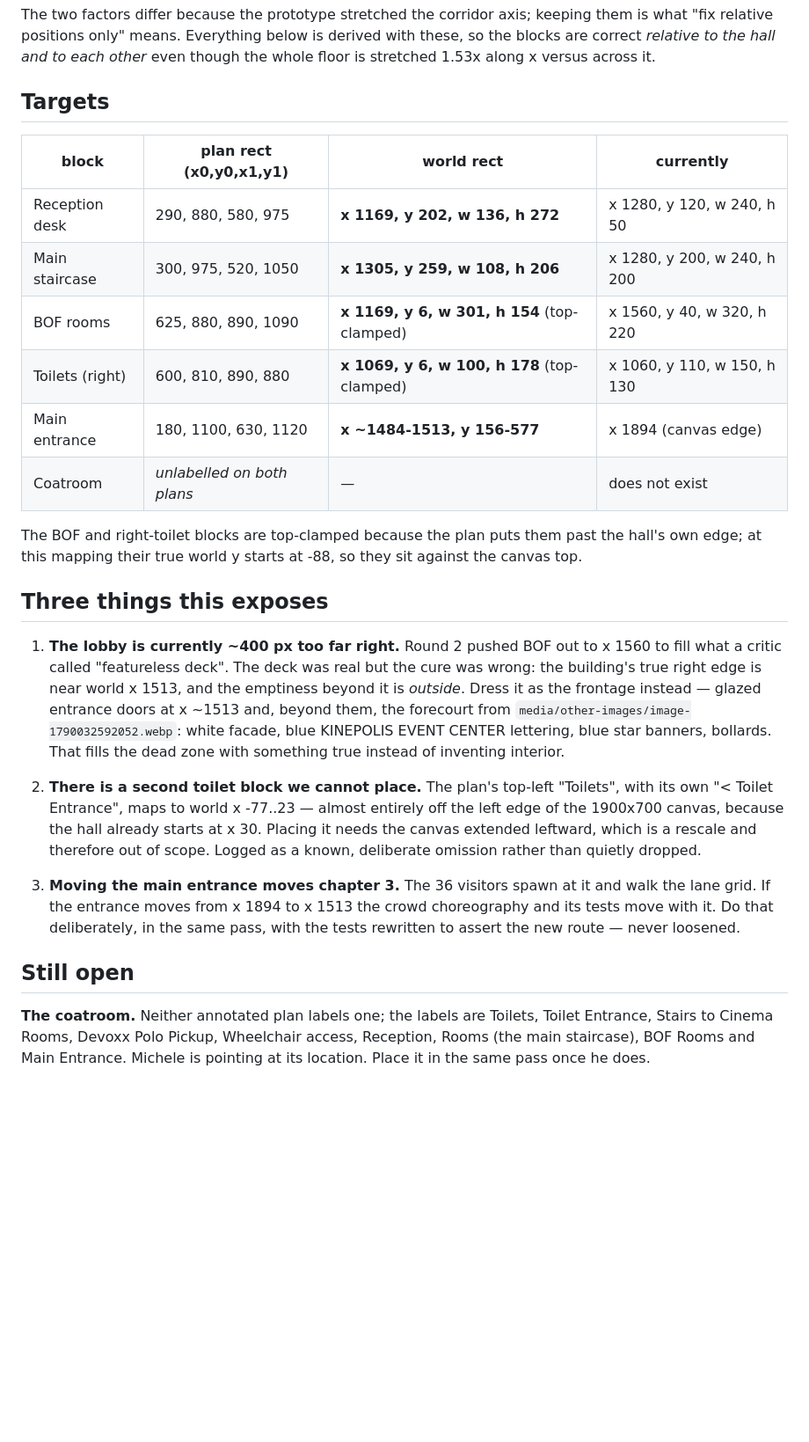
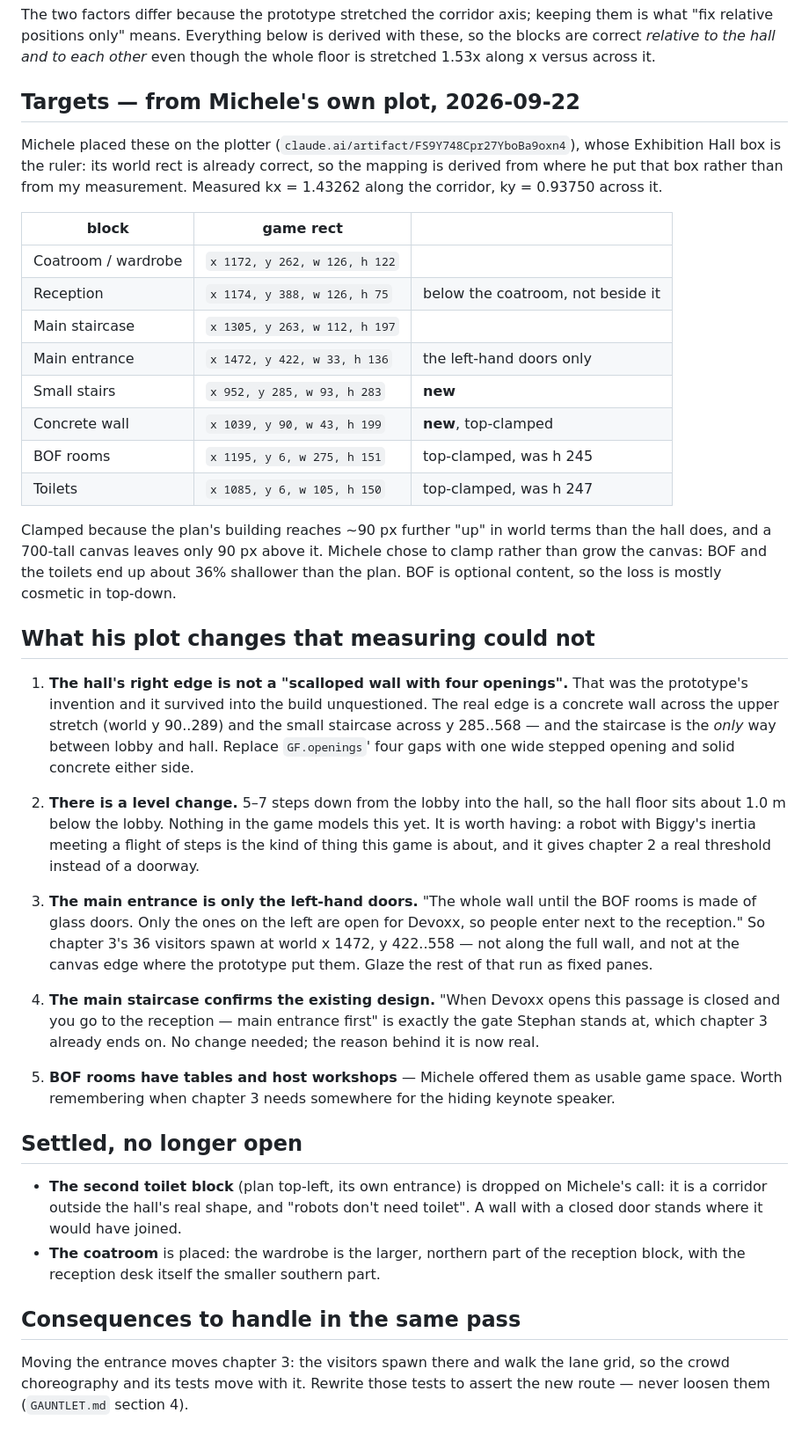
Before and after one commit to Smirne/devoxx-gauntlet-m, a Markdown page: docs/ground-floor-lobby-fix.md, the part around the change. Shown at 88% size. Drawn GitHub-style; blank space fills up the shorter version.

Commit message:
docs: final lobby rects from Michele's own plot
He placed every block on the plotter, so these are measured from his plot rather than
from my reading of the plan — the hall box is the ruler, and its world rect is already
correct, so the mapping falls out of where he put it.

Two things he added that I did not know existed, and that measuring could never have
told me:

- The hall's right edge is NOT the prototype's "scalloped wall with four openings".
  That was an invention that survived into the build unquestioned. It is a concrete
  wall across the upper stretch plus a small staircase, and the staircase is the only
  way between lobby and hall.
- There is a LEVEL CHANGE: 5-7 steps down into the hall, so its floor sits about a
  metre below the lobby. Worth having rather than flattening — a robot with Biggy's
  inertia meeting a flight of steps is what this game is about.

Also: the main entrance is only the left-hand doors, so chapter 3's 36 visitors spawn
next to reception rather than along the whole wall; and his note on the main staircase
being closed once Devoxx opens turns out to describe the Stephan gate the game already
has, so that design stands with a real reason behind it.

BOF, the toilets and the wall clamp to the canvas top on his call, losing about 36% of
BOF's depth. The second toilet block is dropped, also his call: it is a corridor
outside the hall's real shape, and robots don't need toilet.

Co-Authored-By: Claude Opus 5 <noreply@anthropic.com>
Claude-Session: https://claude.ai/code/session_0119j8KszTUb43VCzQQkty9B

```diff
--- a/docs/ground-floor-lobby-fix.md
+++ b/docs/ground-floor-lobby-fix.md
@@ -23,44 +23,65 @@ The two factors differ because the prototype stretched the corridor axis; keepin
 correct *relative to the hall and to each other* even though the whole floor is stretched 1.53x
 along x versus across it.
 
-## Targets
+## Targets — from Michele's own plot, 2026-09-22
 
-| block | plan rect (x0,y0,x1,y1) | world rect | currently |
-|---|---|---|---|
-| Reception desk | 290, 880, 580, 975 | **x 1169, y 202, w 136, h 272** | x 1280, y 120, w 240, h 50 |
-| Main staircase | 300, 975, 520, 1050 | **x 1305, y 259, w 108, h 206** | x 1280, y 200, w 240, h 200 |
-| BOF rooms | 625, 880, 890, 1090 | **x 1169, y 6, w 301, h 154** (top-clamped) | x 1560, y 40, w 320, h 220 |
-| Toilets (right) | 600, 810, 890, 880 | **x 1069, y 6, w 100, h 178** (top-clamped) | x 1060, y 110, w 150, h 130 |
-| Main entrance | 180, 1100, 630, 1120 | **x ~1484-1513, y 156-577** | x 1894 (canvas edge) |
-| Coatroom | *unlabelled on both plans* | — | does not exist |
+Michele placed these on the plotter (`claude.ai/artifact/FS9Y748Cpr27YboBa9oxn4`), whose
+Exhibition Hall box is the ruler: its world rect is already correct, so the mapping is derived
+from where he put that box rather than from my measurement. Measured kx = 1.43262 along the
+corridor, ky = 0.93750 across it.
 
-The BOF and right-toilet blocks are top-clamped because the plan puts them past the hall's own
-edge; at this mapping their true world y starts at -88, so they sit against the canvas top.
+| block | game rect | |
+|---|---|---|
+| Coatroom / wardrobe | `x 1172, y 262, w 126, h 122` | |
+| Reception | `x 1174, y 388, w 126, h 75` | below the coatroom, not beside it |
+| Main staircase | `x 1305, y 263, w 112, h 197` | |
+| Main entrance | `x 1472, y 422, w 33, h 136` | the left-hand doors only |
+| Small stairs | `x 952, y 285, w 93, h 283` | **new** |
+| Concrete wall | `x 1039, y 90, w 43, h 199` | **new**, top-clamped |
+| BOF rooms | `x 1195, y 6, w 275, h 151` | top-clamped, was h 245 |
+| Toilets | `x 1085, y 6, w 105, h 150` | top-clamped, was h 247 |
 
-## Three things this exposes
+Clamped because the plan's building reaches ~90 px further "up" in world terms than the hall
+does, and a 700-tall canvas leaves only 90 px above it. Michele chose to clamp rather than grow
+the canvas: BOF and the toilets end up about 36% shallower than the plan. BOF is optional
+content, so the loss is mostly cosmetic in top-down.
 
-1. **The lobby is currently ~400 px too far right.** Round 2 pushed BOF out to x 1560 to fill
-   what a critic called "featureless deck". The deck was real but the cure was wrong: the
-   building's true right edge is near world x 1513, and the emptiness beyond it is *outside*.
-   Dress it as the frontage instead — glazed entrance doors at x ~1513 and, beyond them, the
-   forecourt from `media/other-images/image-1790032592052.webp`: white facade, blue KINEPOLIS
-   EVENT CENTER lettering, blue star banners, bollards. That fills the dead zone with something
-   true instead of inventing interior.
+## What his plot changes that measuring could not
 
-2. **There is a second toilet block we cannot place.** The plan's top-left "Toilets", with its
-   own "< Toilet Entrance", maps to world x -77..23 — almost entirely off the left edge of the
-   1900x700 canvas, because the hall already starts at x 30. Placing it needs the canvas
-   extended leftward, which is a rescale and therefore out of scope. Logged as a known,
-   deliberate omission rather than quietly dropped.
+1. **The hall's right edge is not a "scalloped wall with four openings".** That was the
+   prototype's invention and it survived into the build unquestioned. The real edge is a
+   concrete wall across the upper stretch (world y 90..289) and the small staircase across
+   y 285..568 — and the staircase is the *only* way between lobby and hall. Replace
+   `GF.openings`' four gaps with one wide stepped opening and solid concrete either side.
 
-3. **Moving the main entrance moves chapter 3.** The 36 visitors spawn at it and walk the lane
-   grid. If the entrance moves from x 1894 to x 1513 the crowd choreography and its tests move
-   with it. Do that deliberately, in the same pass, with the tests rewritten to assert the new
-   route — never loosened.
+2. **There is a level change.** 5–7 steps down from the lobby into the hall, so the hall floor
+   sits about 1.0 m below the lobby. Nothing in the game models this yet. It is worth having:
+   a robot with Biggy's inertia meeting a flight of steps is the kind of thing this game is
+   about, and it gives chapter 2 a real threshold instead of a doorway.
 
-## Still open
+3. **The main entrance is only the left-hand doors.** "The whole wall until the BOF rooms is
+   made of glass doors. Only the ones on the left are open for Devoxx, so people enter next to
+   the reception." So chapter 3's 36 visitors spawn at world x 1472, y 422..558 — not along the
+   full wall, and not at the canvas edge where the prototype put them. Glaze the rest of that
+   run as fixed panes.
 
-**The coatroom.** Neither annotated plan labels one; the labels are Toilets, Toilet Entrance,
-Stairs to Cinema Rooms, Devoxx Polo Pickup, Wheelchair access, Reception, Rooms (the main
-staircase), BOF Rooms and Main Entrance. Michele is pointing at its location. Place it in the
-same pass once he does.
+4. **The main staircase confirms the existing design.** "When Devoxx opens this passage is
+   closed and you go to the reception — main entrance first" is exactly the gate Stephan stands
+   at, which chapter 3 already ends on. No change needed; the reason behind it is now real.
+
+5. **BOF rooms have tables and host workshops** — Michele offered them as usable game space.
+   Worth remembering when chapter 3 needs somewhere for the hiding keynote speaker.
+
+## Settled, no longer open
+
+- **The second toilet block** (plan top-left, its own entrance) is dropped on Michele's call:
+  it is a corridor outside the hall's real shape, and "robots don't need toilet". A wall with a
+  closed door stands where it would have joined.
+- **The coatroom** is placed: the wardrobe is the larger, northern part of the reception block,
+  with the reception desk itself the smaller southern part.
+
+## Consequences to handle in the same pass
+
+Moving the entrance moves chapter 3: the visitors spawn there and walk the lane grid, so the
+crowd choreography and its tests move with it. Rewrite those tests to assert the new route —
+never loosen them (`GAUNTLET.md` section 4).
```
